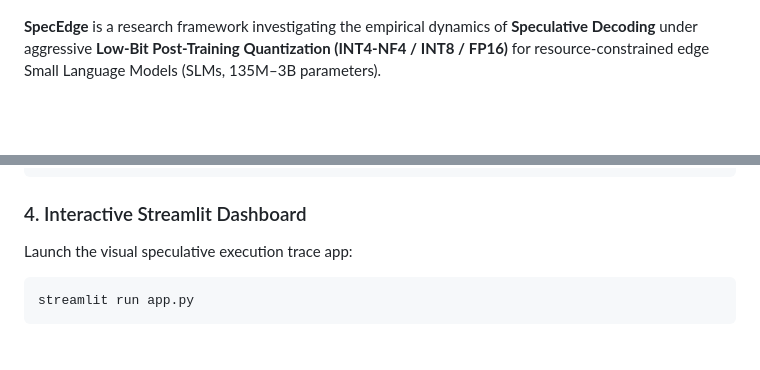
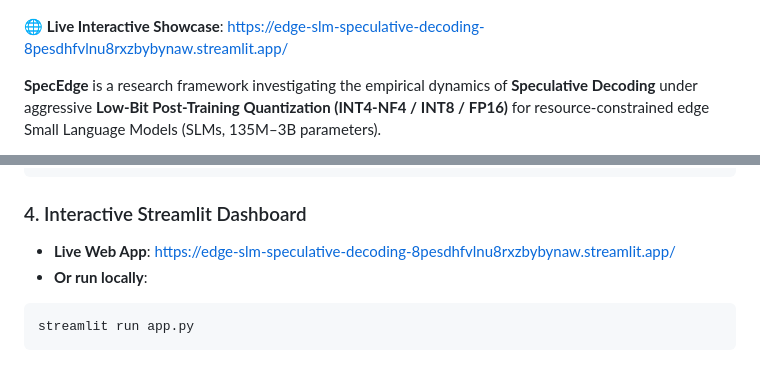
Before and after one commit to BenedictBen/edge-slm-speculative-decoding, a Markdown page: README.md, 2 parts joined by grey strips. GitHub-like rendering; blank space fills up the shorter version.

Commit message:
docs: add Streamlit live deployment badge and links to README

````diff
--- a/README.md
+++ b/README.md
@@ -5,5 +6,7 @@
 [![License: MIT](https://img.shields.io/badge/License-MIT-yellow.svg)](https://opensource.org/licenses/MIT)
 [![Paper](https://img.shields.io/badge/Paper-PDF-red)](paper/spec_edge_paper.tex)
+
+🌐 **Live Interactive Showcase**: [https://edge-slm-speculative-decoding-8pesdhfvlnu8rxzbybynaw.streamlit.app/](https://edge-slm-speculative-decoding-8pesdhfvlnu8rxzbybynaw.streamlit.app/)
 
 **SpecEdge** is a research framework investigating the empirical dynamics of **Speculative Decoding** under aggressive **Low-Bit Post-Training Quantization (INT4-NF4 / INT8 / FP16)** for resource-constrained edge Small Language Models (SLMs, 135M–3B parameters).
 
@@ -98,7 +101,8 @@ python run_experiments.py \
 ```
 
 ### 4. Interactive Streamlit Dashboard
-Launch the visual speculative execution trace app:
+* **Live Web App**: [https://edge-slm-speculative-decoding-8pesdhfvlnu8rxzbybynaw.streamlit.app/](https://edge-slm-speculative-decoding-8pesdhfvlnu8rxzbybynaw.streamlit.app/)
+* **Or run locally**:
 ```bash
 streamlit run app.py
 ```
````
Also changed, not shown: other parts of README.md (+1 -0 lines).
